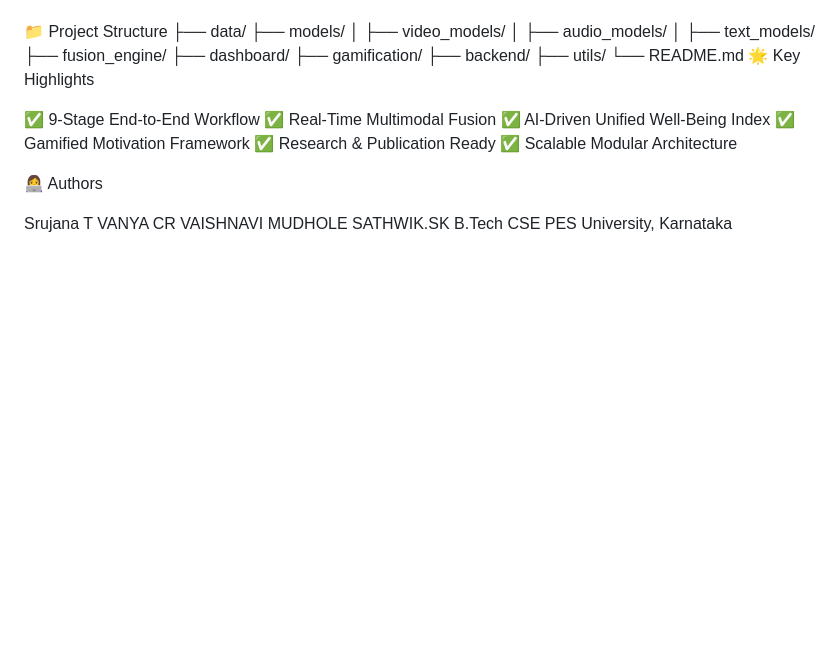
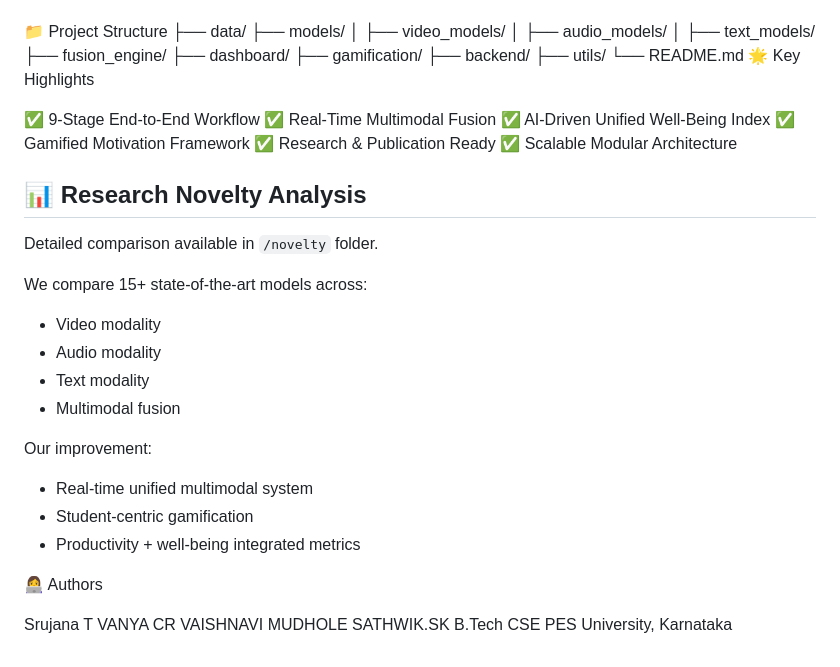
Before and after one commit to vanyacr/Mindflow, a Markdown page: README.md, the part around the change. GitHub-like rendering; blank space fills up the shorter version.

```diff
--- a/README.md
+++ b/README.md
@@ -278,6 +278,21 @@ Designed as a support system, not a surveillance tool
 ✅ Research & Publication Ready
 ✅ Scalable Modular Architecture
 
+## 📊 Research Novelty Analysis
+
+Detailed comparison available in `/novelty` folder.
+
+We compare 15+ state-of-the-art models across:
+- Video modality
+- Audio modality
+- Text modality
+- Multimodal fusion
+
+Our improvement:
+- Real-time unified multimodal system
+- Student-centric gamification
+- Productivity + well-being integrated metrics
+
 👩‍💻 Authors
 
 Srujana T    VANYA CR   VAISHNAVI MUDHOLE SATHWIK.SK
```
